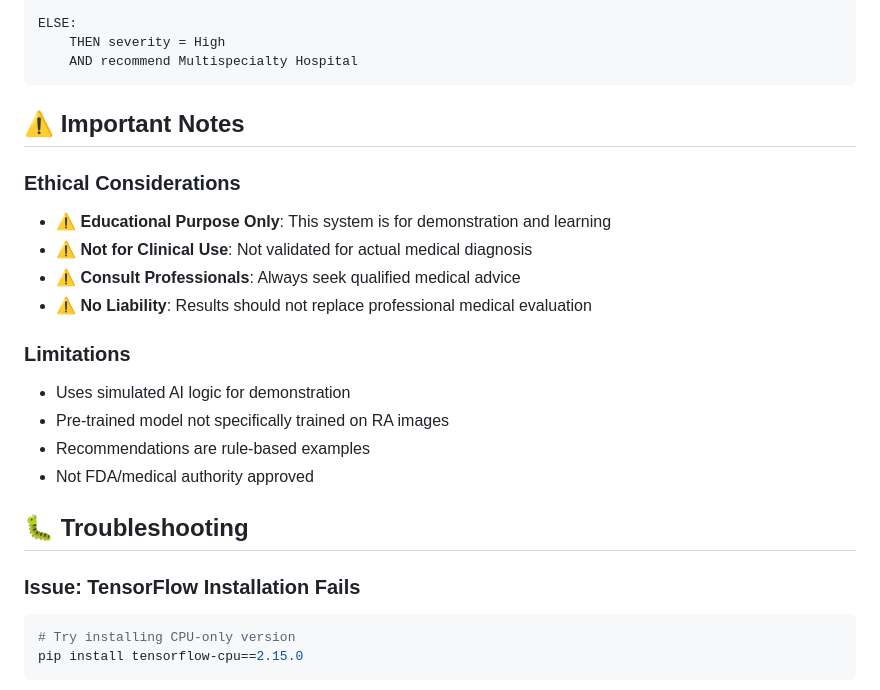
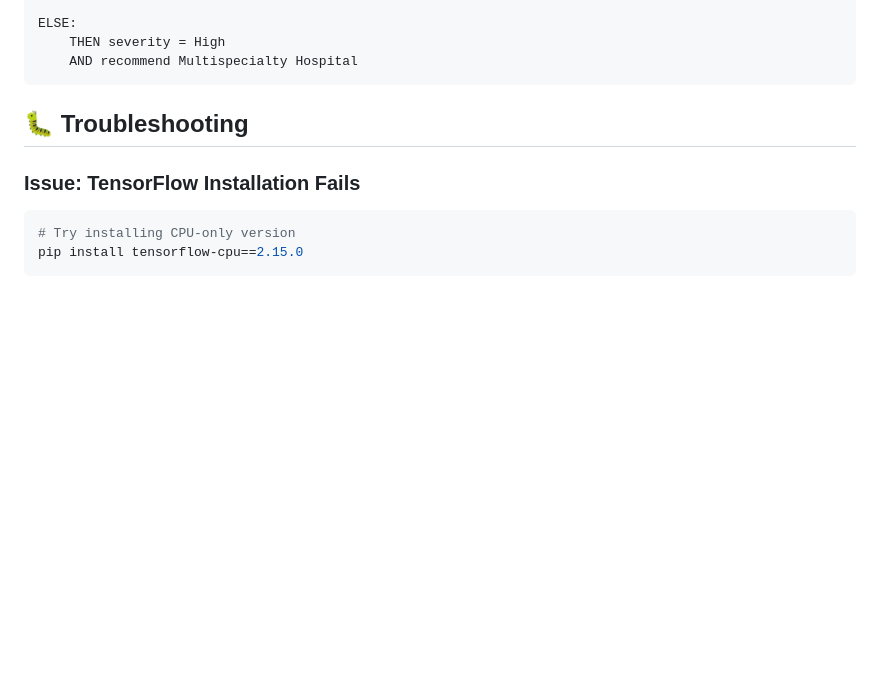
Before and after one commit to Padmapriya-28/RA-Detection, a Markdown page: README.md, the part around one of its changes. Rendered like a GitHub page; blank space fills up the shorter version.

````diff
--- a/README.md
+++ b/README.md
@@ -289,20 +255,6 @@ ELSE:
     THEN severity = High
     AND recommend Multispecialty Hospital
 ```
-
-## ⚠️ Important Notes
-
-### Ethical Considerations
-- ⚠️ **Educational Purpose Only**: This system is for demonstration and learning
-- ⚠️ **Not for Clinical Use**: Not validated for actual medical diagnosis
-- ⚠️ **Consult Professionals**: Always seek qualified medical advice
-- ⚠️ **No Liability**: Results should not replace professional medical evaluation
-
-### Limitations
-- Uses simulated AI logic for demonstration
-- Pre-trained model not specifically trained on RA images
-- Recommendations are rule-based examples
-- Not FDA/medical authority approved
 
 ## 🐛 Troubleshooting
 
````
Also changed, not shown: other parts of README.md (+0 -78 lines).
